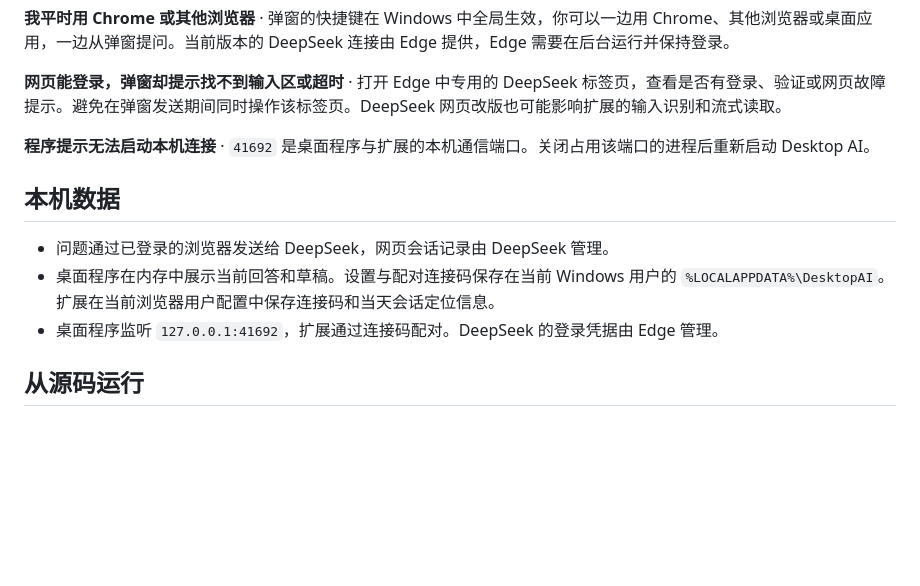
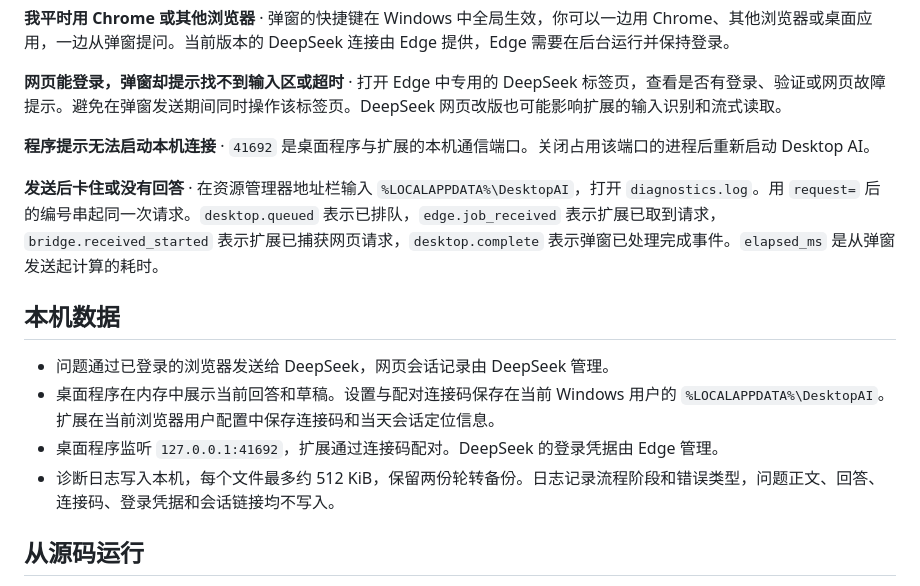
Before and after one commit to aweicjnb/desktop-ai, a Markdown page: README.md, the part around the change. Drawn GitHub-style; blank space fills up the shorter version.

Commit message:
Fix stalled replies and add desktop diagnostics

```diff
--- a/README.md
+++ b/README.md
@@ -76,11 +76,14 @@ Desktop AI 是一个 Windows 托盘工具。按 `Ctrl+Shift+Y`，就能在当前
 
 **程序提示无法启动本机连接** · `41692` 是桌面程序与扩展的本机通信端口。关闭占用该端口的进程后重新启动 Desktop AI。
 
+**发送后卡住或没有回答** · 在资源管理器地址栏输入 `%LOCALAPPDATA%\DesktopAI`，打开 `diagnostics.log`。用 `request=` 后的编号串起同一次请求。`desktop.queued` 表示已排队，`edge.job_received` 表示扩展已取到请求，`bridge.received_started` 表示扩展已捕获网页请求，`desktop.complete` 表示弹窗已处理完成事件。`elapsed_ms` 是从弹窗发送起计算的耗时。
+
 ## 本机数据
 
 - 问题通过已登录的浏览器发送给 DeepSeek，网页会话记录由 DeepSeek 管理。
 - 桌面程序在内存中展示当前回答和草稿。设置与配对连接码保存在当前 Windows 用户的 `%LOCALAPPDATA%\DesktopAI`。扩展在当前浏览器用户配置中保存连接码和当天会话定位信息。
 - 桌面程序监听 `127.0.0.1:41692`，扩展通过连接码配对。DeepSeek 的登录凭据由 Edge 管理。
+- 诊断日志写入本机，每个文件最多约 512 KiB，保留两份轮转备份。日志记录流程阶段和错误类型，问题正文、回答、连接码、登录凭据和会话链接均不写入。
 
 ## 从源码运行
 
```
Also changed, not shown: assets/desktop-ai.png (added), 9 other files.
